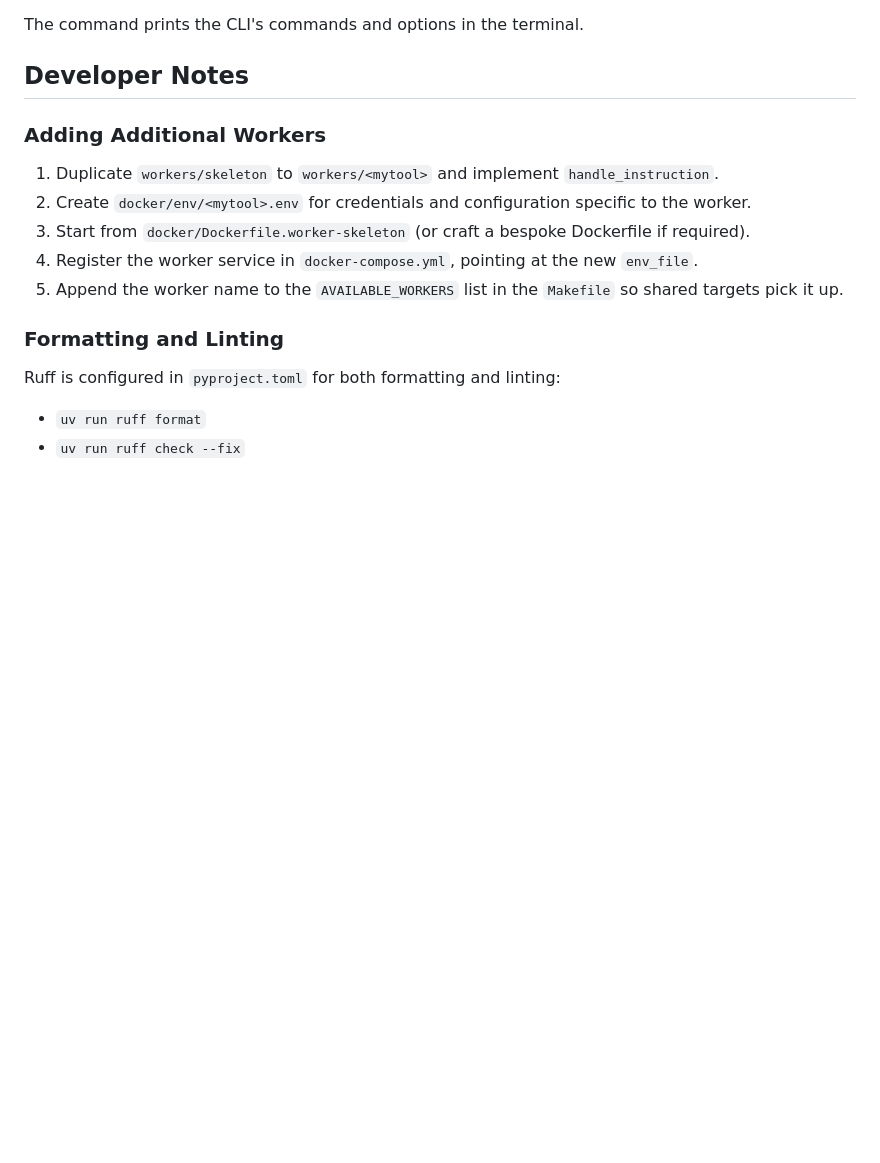
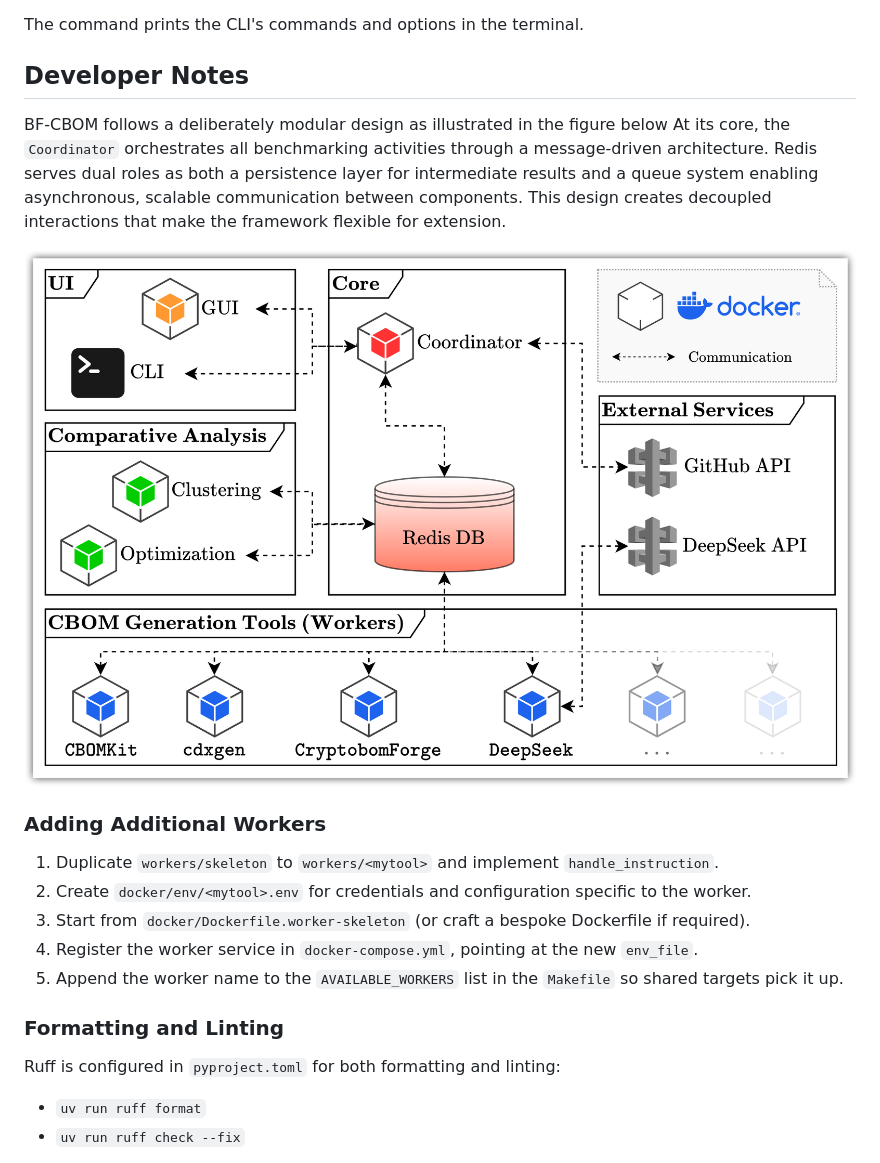
Before and after one commit to SEG-UNIBE/BF-CBOM, a Markdown page: README.md, the part around one of its changes. Rendered like a GitHub page; pictures changed too: docs/system_architecture.png (added); blank space fills up the shorter version.

```diff
--- a/README.md
+++ b/README.md
@@ -238,6 +238,13 @@ The command prints the CLI's commands and options in the terminal.
 
 ## Developer Notes
 
+BF-CBOM follows a deliberately modular design as illustrated in the figure below
+At its core, the `Coordinator` orchestrates all benchmarking activities through a message-driven architecture.
+Redis serves dual roles as both a persistence layer for intermediate results and a queue system enabling asynchronous, scalable communication between components.
+This design creates decoupled interactions that make the framework flexible for extension.
+
+![description](./docs/system_architecture.png)
+
 ### Adding Additional Workers
 
 1. Duplicate `workers/skeleton` to `workers/<mytool>` and implement `handle_instruction`.
```
Also changed, not shown: other parts of README.md (+1 -1 lines), 8 other files.
